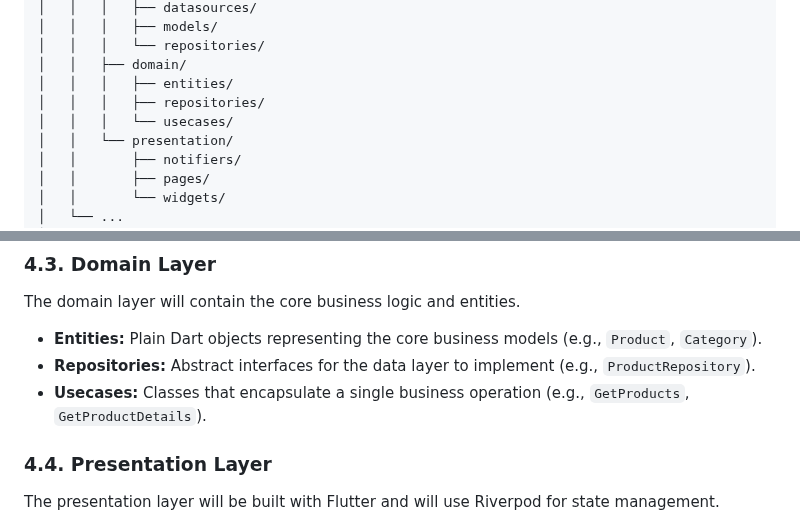
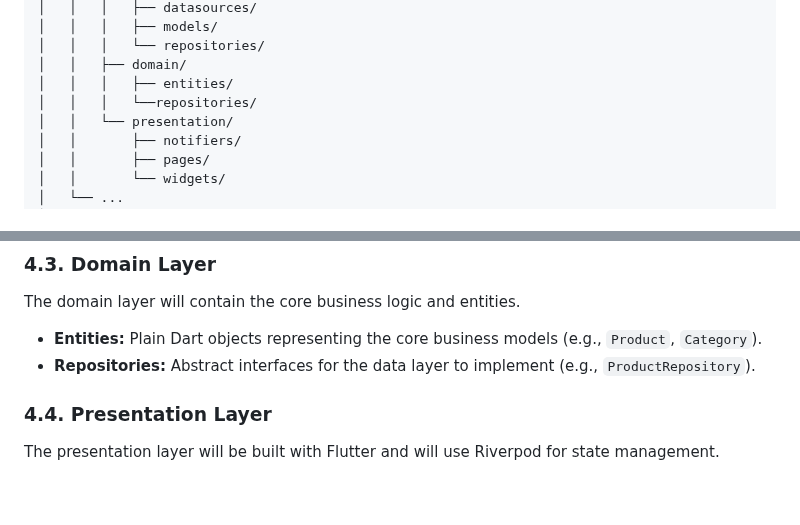
Before and after one commit to Habib23me/labonne_sante, a Markdown page: DESIGN.md, 2 parts joined by grey strips. GitHub-like rendering; blank space fills up the shorter version.

Commit message:
chore: updated docs

```diff
--- a/DESIGN.md
+++ b/DESIGN.md
@@ -57,8 +57,7 @@ lib/
 │   │   │   └── repositories/
 │   │   ├── domain/
 │   │   │   ├── entities/
-│   │   │   ├── repositories/
-│   │   │   └── usecases/
+│   │   │   └──repositories/
 │   │   └── presentation/
 │   │       ├── notifiers/
 │   │       ├── pages/
@@ -107,7 +106,7 @@ The domain layer will contain the core business logic and entities.
 
 *   **Entities:** Plain Dart objects representing the core business models (e.g., `Product`, `Category`).
 *   **Repositories:** Abstract interfaces for the data layer to implement (e.g., `ProductRepository`).
-*   **Usecases:** Classes that encapsulate a single business operation (e.g., `GetProducts`, `GetProductDetails`).
+
 
 ### 4.4. Presentation Layer
 
```
